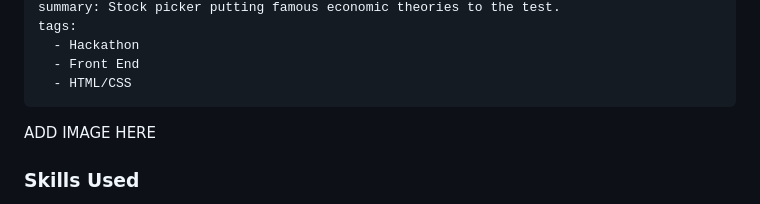
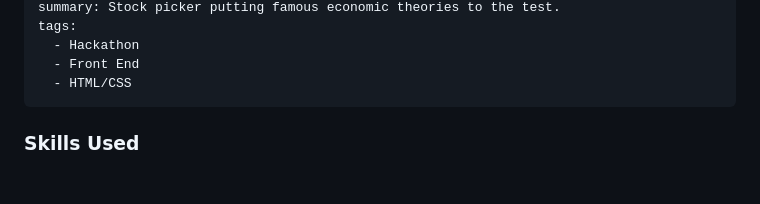
Before and after one commit to Hakata-jpn/portfolio-site2, a Markdown page: projects/4project.md, the part around the change. GitHub-like rendering; blank space fills up the shorter version.

```diff
--- a/projects/4project.md
+++ b/projects/4project.md
@@ -9,8 +9,6 @@ tags:
   - Front End
   - HTML/CSS
 ---
-
-ADD IMAGE HERE
 
 ### Skills Used
   - Adobe Illustrator/Photoshop
```
Also changed, not shown: projects/1project.md (+2 -2 lines), projects/2project.md (+18 -2 lines), static/img/fern-in-hand.jpeg (deleted), static/img/nemui-fixed-compressed.jpg (added), 2 other files.
